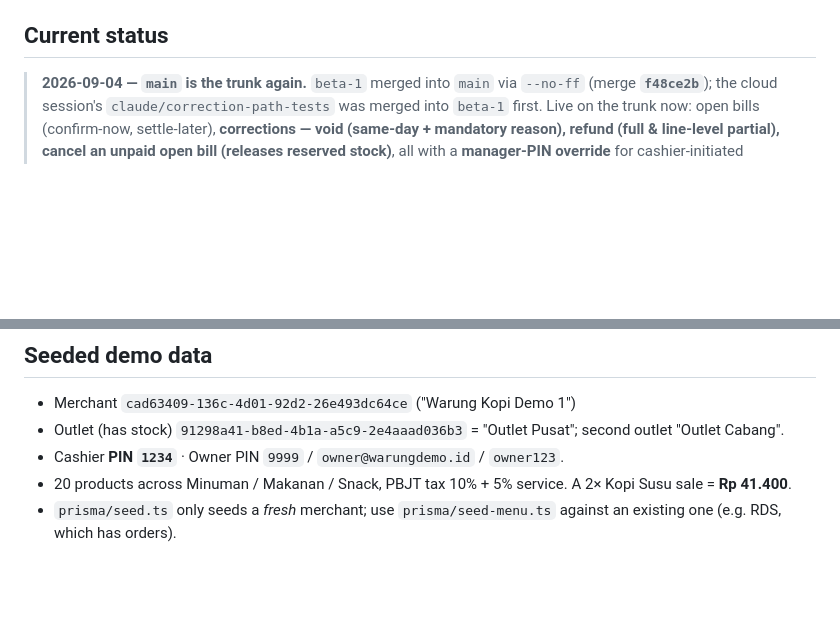
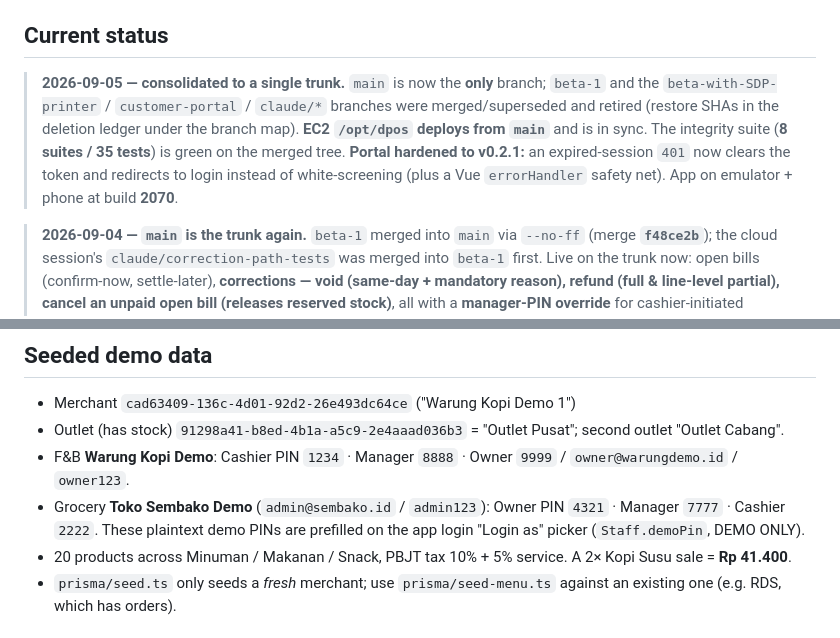
Before and after one commit to eganmcc/DPOS, a Markdown page: DEVLOG.md, 2 parts joined by grey strips. GitHub-like rendering; blank space fills up the shorter version.

```diff
--- a/DEVLOG.md
+++ b/DEVLOG.md
@@ -14,6 +14,13 @@ Indonesian mobile POS (F&B-first) built with **Spec-Driven Development (GitHub S
 - **DB** — AWS RDS for PostgreSQL, Jakarta (`ap-southeast-3`).
 
 ## Current status
+
+> **2026-09-05 — consolidated to a single trunk.** `main` is now the **only** branch; `beta-1` and the
+> `beta-with-SDP-printer` / `customer-portal` / `claude/*` branches were merged/superseded and retired
+> (restore SHAs in the deletion ledger under the branch map). **EC2 `/opt/dpos` deploys from `main`**
+> and is in sync. The integrity suite (**8 suites / 35 tests**) is green on the merged tree. **Portal
+> hardened to v0.2.1:** an expired-session `401` now clears the token and redirects to login instead of
+> white-screening (plus a Vue `errorHandler` safety net). App on emulator + phone at build **2070**.
 
 > **2026-09-04 — `main` is the trunk again.** `beta-1` merged into `main` via `--no-ff` (merge **`f48ce2b`**); the cloud session's `claude/correction-path-tests` was merged into `beta-1` first. Live on the trunk now: open bills (confirm-now, settle-later), **corrections — void (same-day + mandatory reason), refund (full & line-level partial), cancel an unpaid open bill (releases reserved stock)**, all with a **manager-PIN override** for cashier-initiated corrections (approver recorded); order **revise**; stock tracking; employee **attendance** (clock-in/out prompted at login/logout); owner/manager **reporting** home (daily/weekly/monthly + payment mix + top items + attendance); the **D-Customer Portal** (now incl. add-item + SKU edit + responsive layout); **online-delivery order** ingestion; TTS; settings; and **DIKASIR** branding (Quicksand wordmark). **Integrity suite: 8 files / 35 tests pass against RDS** (settle · cancel · refund · revise · void · atomicity · idempotency · amounts). All **9 migrations applied to RDS** (`prisma migrate deploy` → none pending). End-to-end verified on the live API: open bill → cancel (reserved stock restored) → new sale → settle → refund (net stock conserved). Constitution is at **v1.6.0**; the feature spec for this work is **`specs/005-corrections-attendance/spec.md`**. Android release builds are now **release-signed** (see `app/android/RELEASE_SIGNING.md`). App version `0.1.0`, build **2070**; server `0.2.0`; portal `0.2.0`.
 
@@ -119,7 +126,8 @@ Release APKs are now **release-signed** from `android/key.properties` (falls bac
 ## Seeded demo data
 - Merchant `cad63409-136c-4d01-92d2-26e493dc64ce` ("Warung Kopi Demo 1")
 - Outlet (has stock) `91298a41-b8ed-4b1a-a5c9-2e4aaad036b3` = "Outlet Pusat"; second outlet "Outlet Cabang".
-- Cashier **PIN `1234`** · Owner PIN `9999` / `owner@warungdemo.id` / `owner123`.
+- F&B **Warung Kopi Demo**: Cashier PIN `1234` · Manager `8888` · Owner `9999` / `owner@warungdemo.id` / `owner123`.
+- Grocery **Toko Sembako Demo** (`admin@sembako.id` / `admin123`): Owner PIN `4321` · Manager `7777` · Cashier `2222`. These plaintext demo PINs are prefilled on the app login "Login as" picker (`Staff.demoPin`, DEMO ONLY).
 - 20 products across Minuman / Makanan / Snack, PBJT tax 10% + 5% service. A 2× Kopi Susu sale = **Rp 41.400**.
 - `prisma/seed.ts` only seeds a *fresh* merchant; use `prisma/seed-menu.ts` against an existing one (e.g. RDS, which has orders).
 
```
Also changed, not shown: CLAUDE.md (+16 -5 lines).
